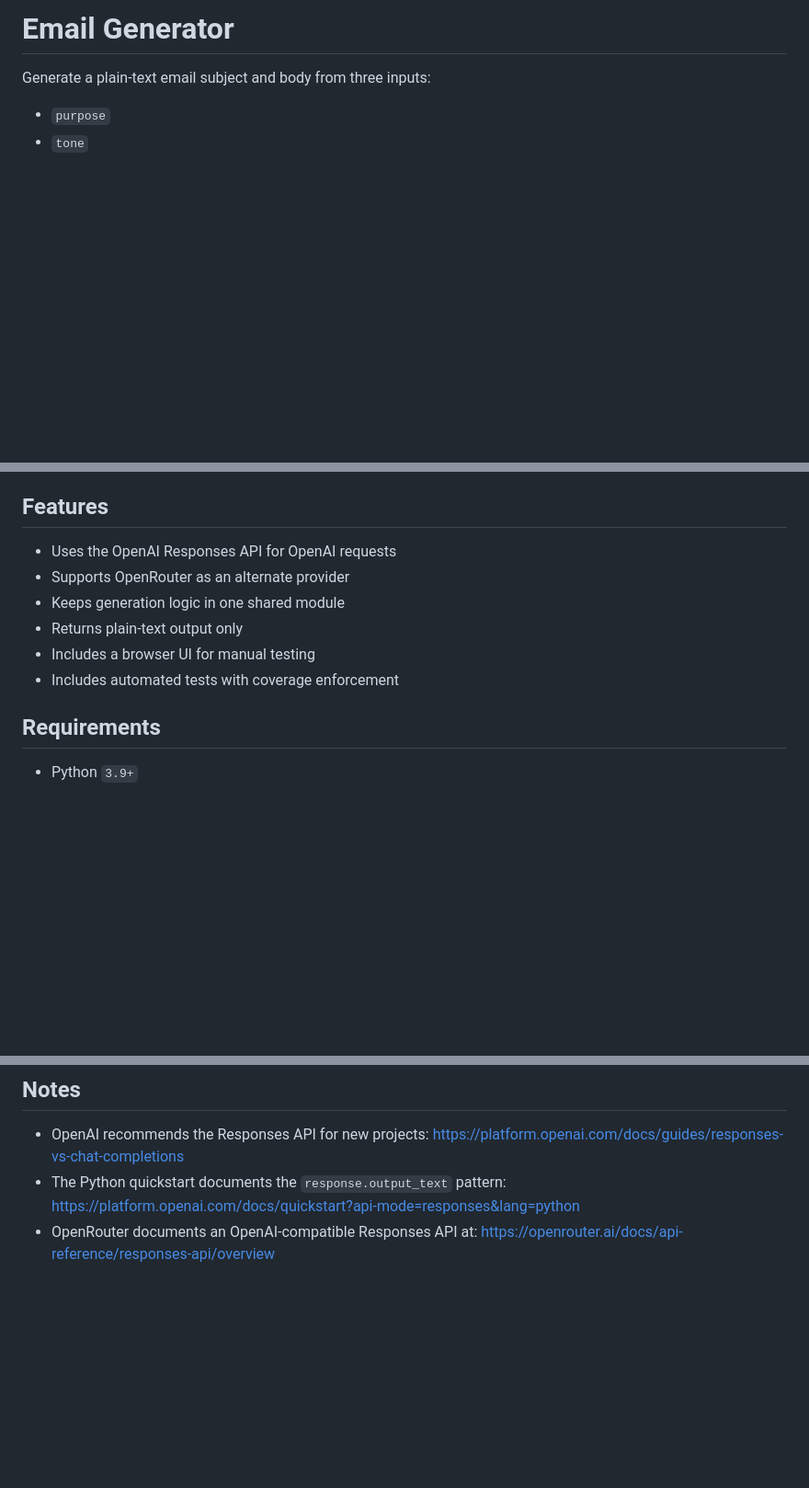
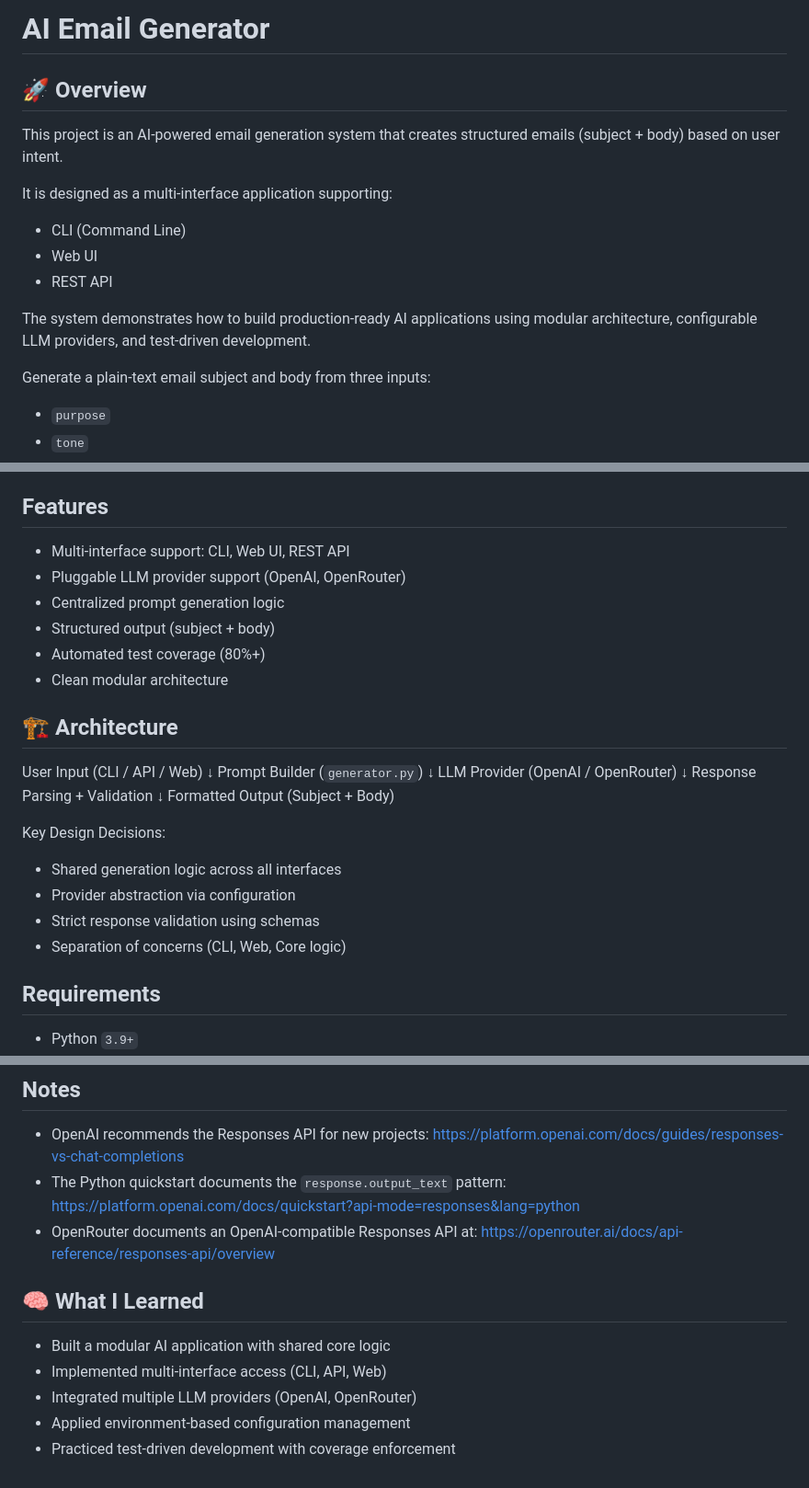
Before and after one commit to nrajasek1/email-generator, a Markdown page: README.md, 3 parts joined by grey strips. Shown at 92% size. Drawn GitHub-style; blank space fills up the shorter version.

```diff
--- a/README.md
+++ b/README.md
@@ -1,4 +1,15 @@
-# Email Generator
+# AI Email Generator
+
+## 🚀 Overview
+This project is an AI-powered email generation system that creates structured emails (subject + body) based on user intent.
+
+It is designed as a multi-interface application supporting:
+- CLI (Command Line)
+- Web UI
+- REST API
+
+The system demonstrates how to build production-ready AI applications using modular architecture, configurable LLM providers, and test-driven development.
+
 
 Generate a plain-text email subject and body from three inputs:
 
@@ -14,12 +25,30 @@ The project exposes the same shared generator through three interfaces:
 
 ## Features
 
-- Uses the OpenAI Responses API for OpenAI requests
-- Supports OpenRouter as an alternate provider
-- Keeps generation logic in one shared module
-- Returns plain-text output only
-- Includes a browser UI for manual testing
-- Includes automated tests with coverage enforcement
+- Multi-interface support: CLI, Web UI, REST API
+- Pluggable LLM provider support (OpenAI, OpenRouter)
+- Centralized prompt generation logic
+- Structured output (subject + body)
+- Automated test coverage (80%+)
+- Clean modular architecture
+
+## 🏗 Architecture
+
+User Input (CLI / API / Web)
+        ↓
+Prompt Builder (`generator.py`)
+        ↓
+LLM Provider (OpenAI / OpenRouter)
+        ↓
+Response Parsing + Validation
+        ↓
+Formatted Output (Subject + Body)
+
+Key Design Decisions:
+- Shared generation logic across all interfaces
+- Provider abstraction via configuration
+- Strict response validation using schemas
+- Separation of concerns (CLI, Web, Core logic)
 
 ## Requirements
 
@@ -188,3 +217,11 @@ For someone cloning the repo and testing it locally:
   https://platform.openai.com/docs/quickstart?api-mode=responses&lang=python
 - OpenRouter documents an OpenAI-compatible Responses API at:
   https://openrouter.ai/docs/api-reference/responses-api/overview
+
+## 🧠 What I Learned
+
+- Built a modular AI application with shared core logic
+- Implemented multi-interface access (CLI, API, Web)
+- Integrated multiple LLM providers (OpenAI, OpenRouter)
+- Applied environment-based configuration management
+- Practiced test-driven development with coverage enforcement
```
